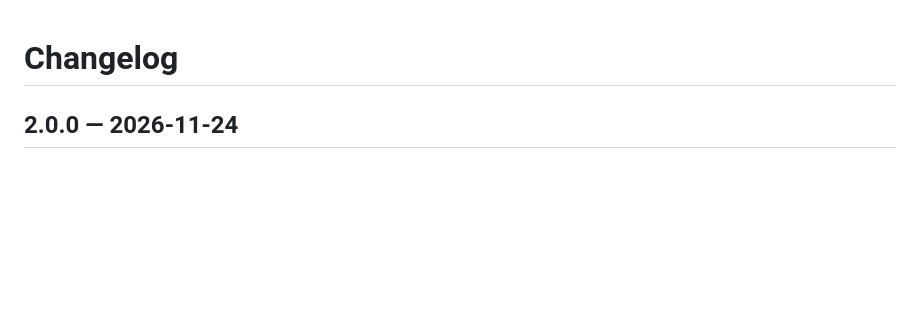
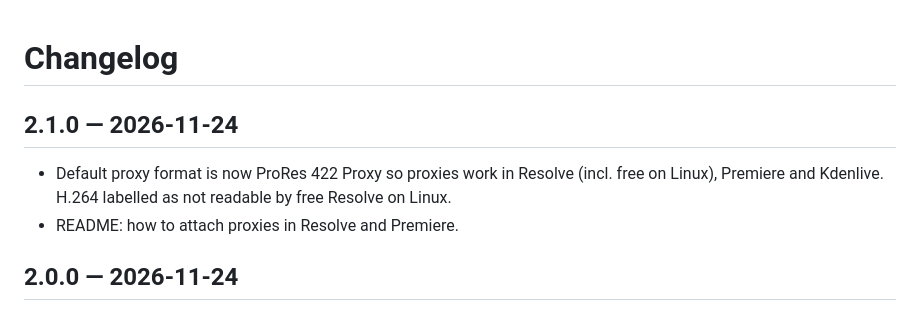
Before and after one commit to Finn-Gaughan/footage-tools, a Markdown page: CHANGELOG.md, the part around the change. GitHub-like rendering; blank space fills up the shorter version.

```diff
--- a/CHANGELOG.md
+++ b/CHANGELOG.md
@@ -1,4 +1,9 @@
 # Changelog
+
+## 2.1.0 — 2026-11-24
+- Default proxy format is now ProRes 422 Proxy so proxies work in Resolve (incl. free on Linux),
+  Premiere and Kdenlive. H.264 labelled as not readable by free Resolve on Linux.
+- README: how to attach proxies in Resolve and Premiere.
 
 ## 2.0.0 — 2026-11-24
 - New **Footage tools…** right-click window (PyQt6) replacing the four-entry submenu.
```
Also changed, not shown: README.md (+6 -3 lines), SPEC.md (+7 -3 lines), docs/window.png, 1 other file.
